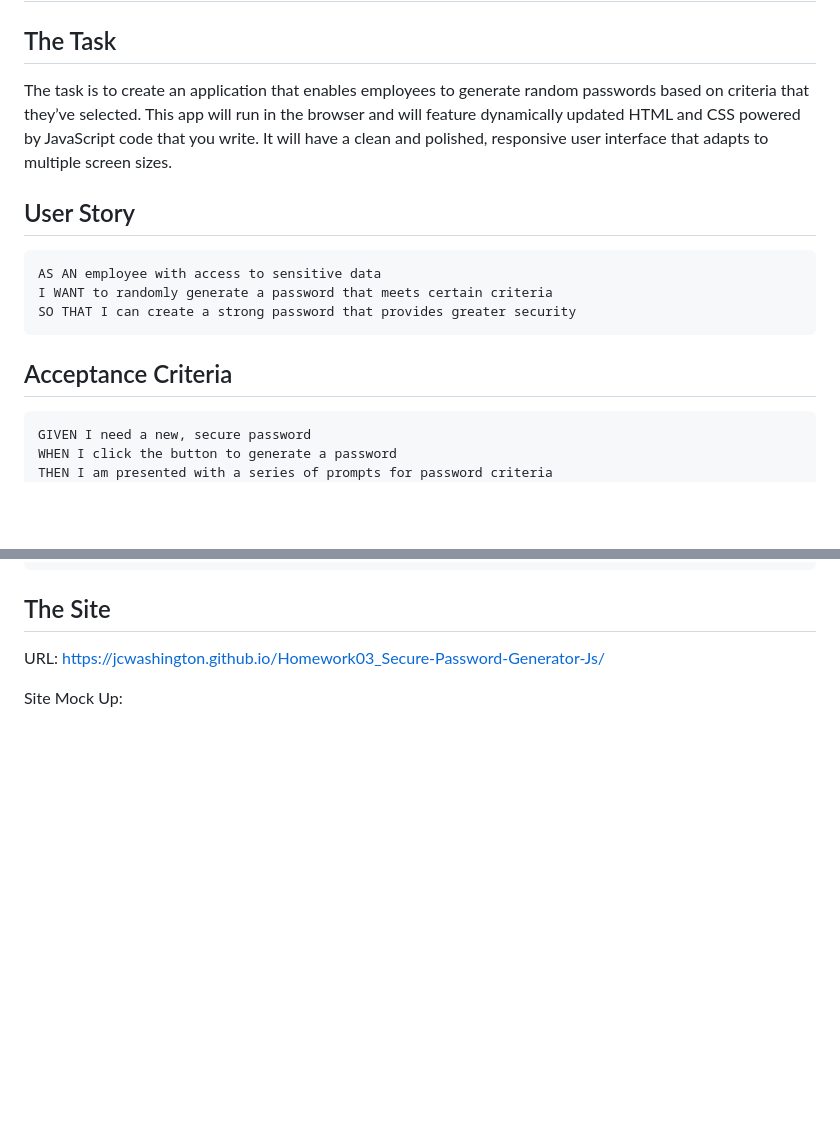
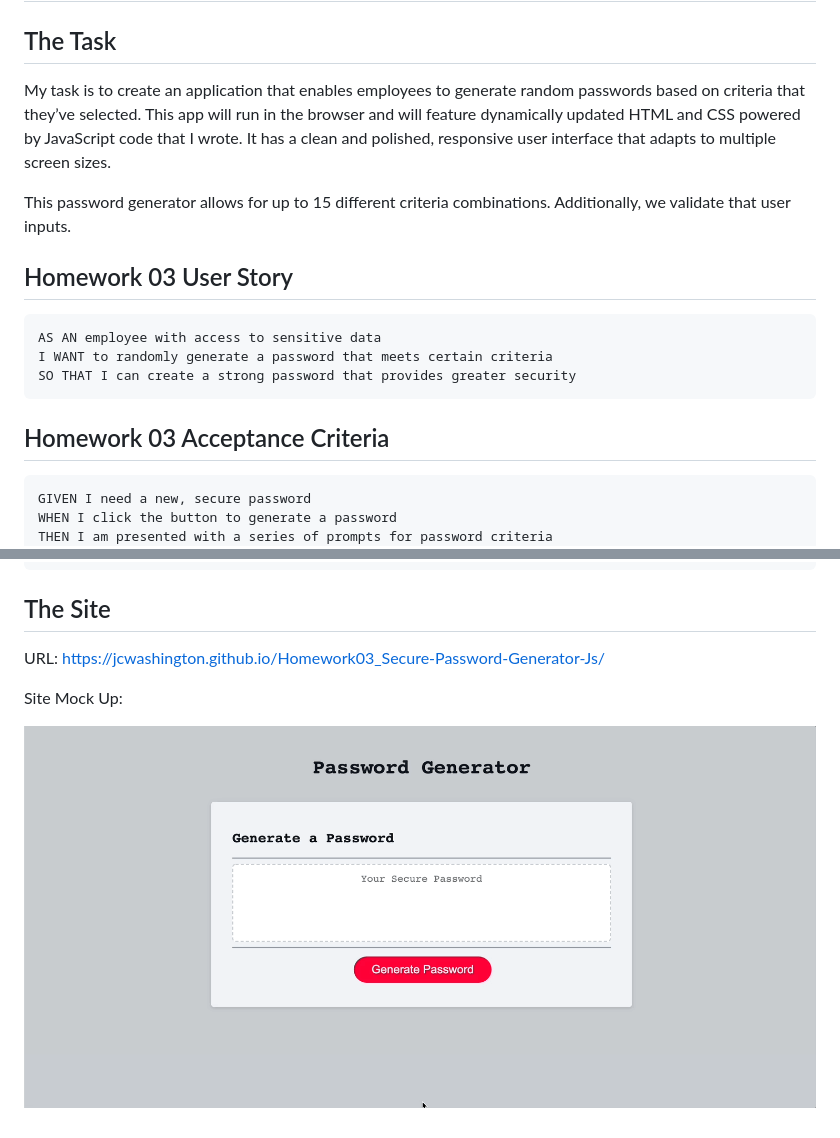
Before and after one commit to jcwashington/Homework03_Secure-Password-Generator-Js, a Markdown page: README.md, 2 parts joined by grey strips. Rendered like a GitHub page; pictures changed too: jcw-secure_passwrd_gen.gif (added); blank space fills up the shorter version.

Commit message:
added mock up gif and updated README

````diff
--- a/README.md
+++ b/README.md
@@ -2,9 +2,11 @@
 
 ## The Task
 
-The task is to create an application that enables employees to generate random passwords based on criteria that they’ve selected. This app will run in the browser and will feature dynamically updated HTML and CSS powered by JavaScript code that you write. It will have a clean and polished, responsive user interface that adapts to multiple screen sizes.
+My task is to create an application that enables employees to generate random passwords based on criteria that they’ve selected. This app will run in the browser and will feature dynamically updated HTML and CSS powered by JavaScript code that I wrote. It has a clean and polished, responsive user interface that adapts to multiple screen sizes.
 
-## User Story
+This password generator allows for up to 15 different criteria combinations. Additionally, we validate that user inputs.
+
+## Homework 03 User Story
 
 ```
 AS AN employee with access to sensitive data
@@ -12,7 +14,7 @@ I WANT to randomly generate a password that meets certain criteria
 SO THAT I can create a strong password that provides greater security
 ```
 
-## Acceptance Criteria
+## Homework 03 Acceptance Criteria
 
 ```
 GIVEN I need a new, secure password
@@ -37,3 +39,5 @@ THEN the password is either displayed in an alert or written to the page
 URL: https://jcwashington.github.io/Homework03_Secure-Password-Generator-Js/
 
 Site Mock Up:
+
+![secure password generator](jcw-secure_passwrd_gen.gif)
````
Also changed, not shown: 1 other file.
